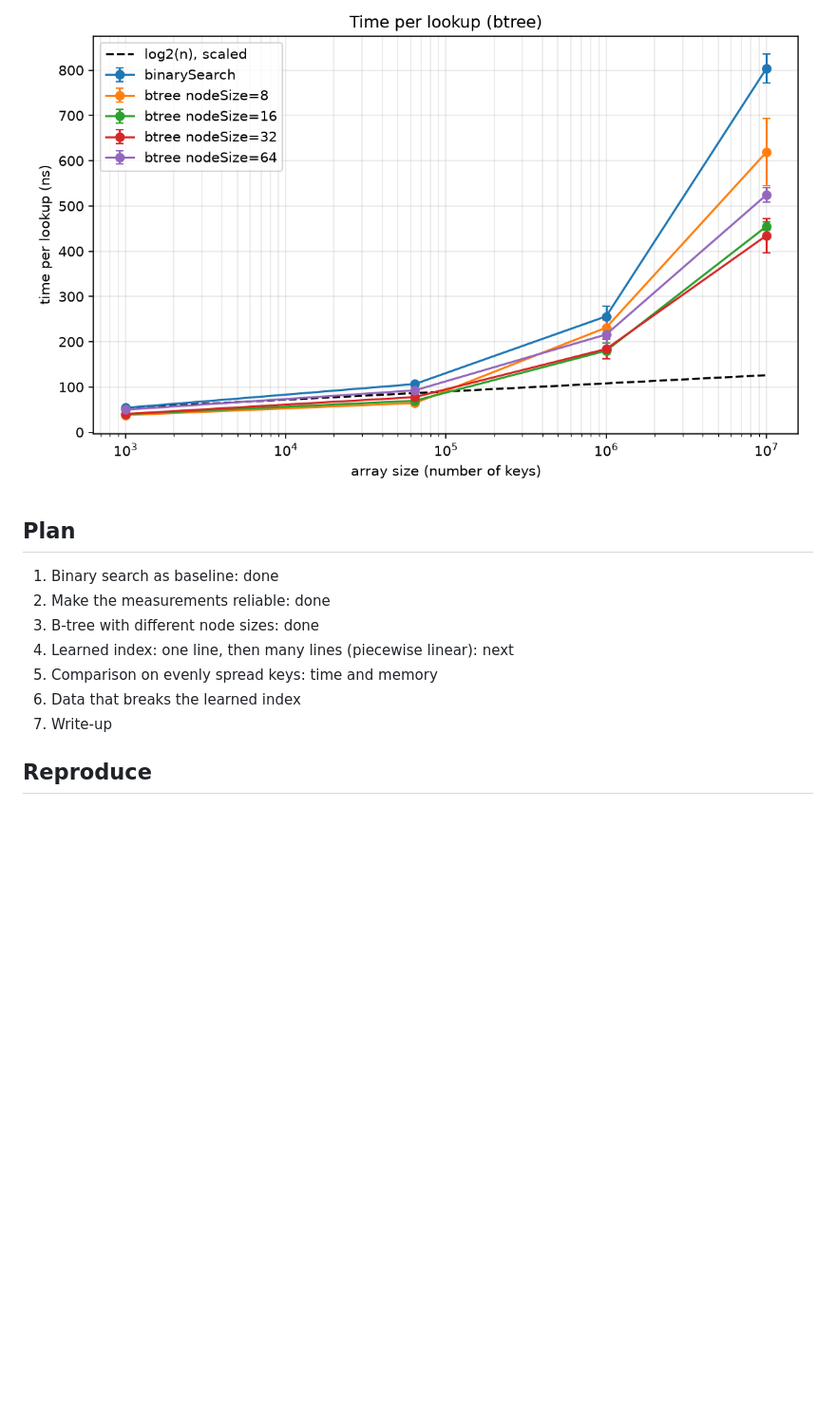
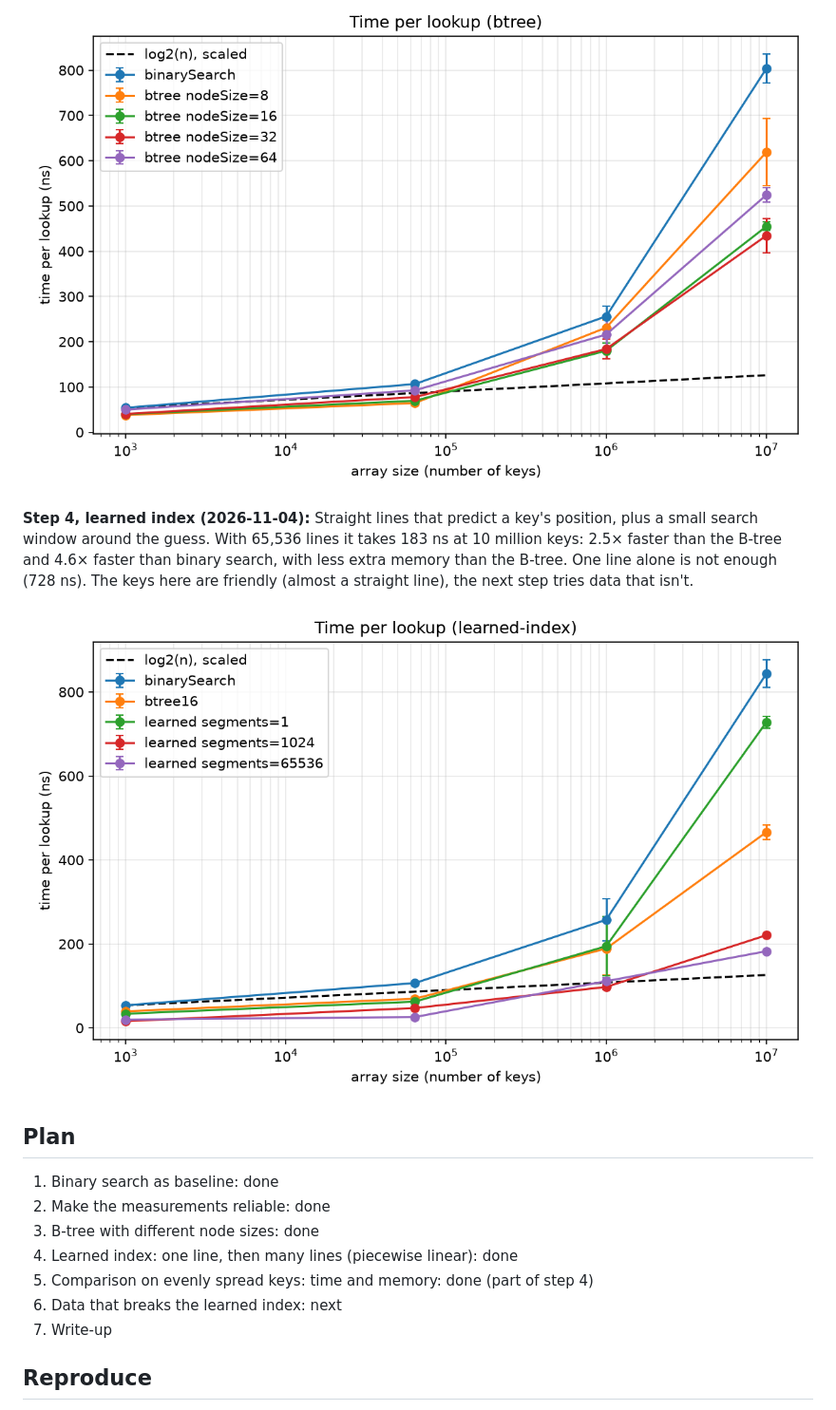
Before and after one commit to melvaaaa/learned-index, a Markdown page: README.md, the part around the change. Shown at 95% size. Drawn GitHub-style; pictures changed too: bench/learned-index.png (added); blank space fills up the shorter version.

Commit message:
Add learned index (one line and two-stage model) and compare it with B-tree and binary search

```diff
--- a/README.md
+++ b/README.md
@@ -16,14 +16,18 @@ Based on Kraska et al., *The Case for Learned Index Structures* (SIGMOD 2018). T
 
 ![B-tree vs. binary search](bench/btree.png)
 
+**Step 4, learned index (2026-11-04):** Straight lines that predict a key's position, plus a small search window around the guess. With 65,536 lines it takes 183 ns at 10 million keys: 2.5× faster than the B-tree and 4.6× faster than binary search, with less extra memory than the B-tree. One line alone is not enough (728 ns). The keys here are friendly (almost a straight line), the next step tries data that isn't.
+
+![Learned index vs. B-tree vs. binary search](bench/learned-index.png)
+
 ## Plan
 
 1. Binary search as baseline: done
 2. Make the measurements reliable: done
 3. B-tree with different node sizes: done
-4. Learned index: one line, then many lines (piecewise linear): next
-5. Comparison on evenly spread keys: time and memory
-6. Data that breaks the learned index
+4. Learned index: one line, then many lines (piecewise linear): done
+5. Comparison on evenly spread keys: time and memory: done (part of step 4)
+6. Data that breaks the learned index: next
 7. Write-up
 
 ## Reproduce
```
Also changed, not shown: EXPERIMENTS.md (+41 -0 lines), 8 other files.
